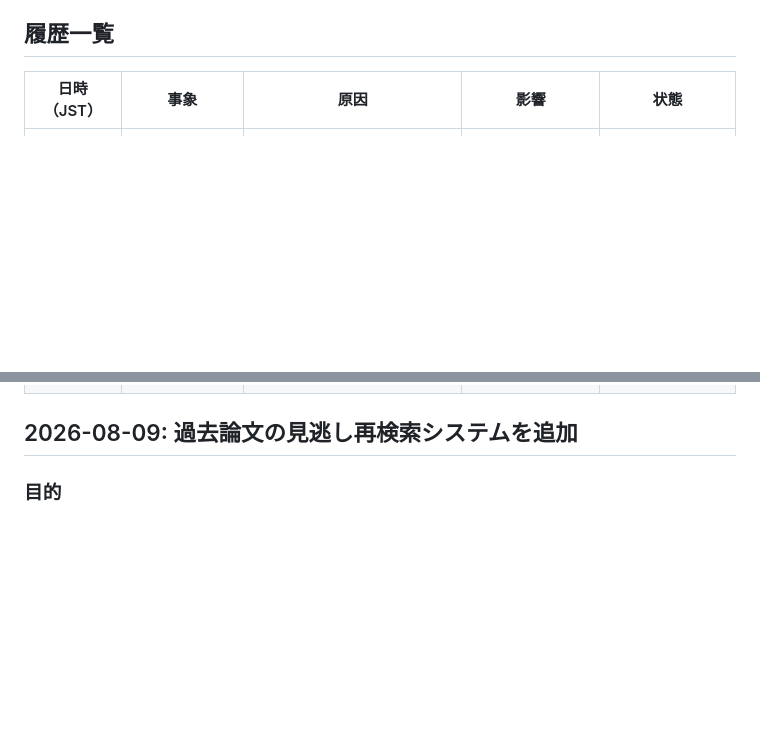
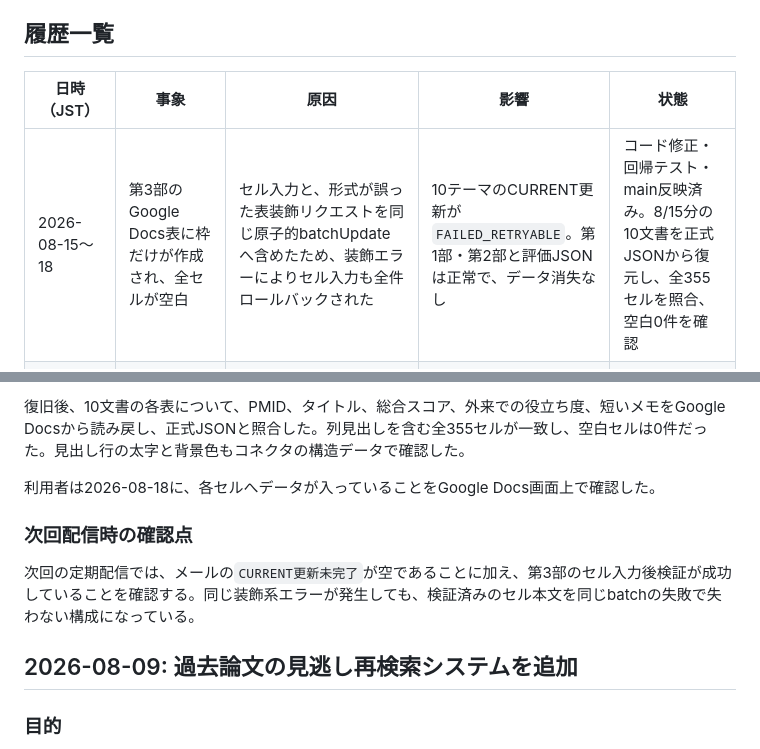
Before and after one commit to haman-360/pubmed_abstract, a Markdown page: INCIDENT_LOG.md, 2 parts joined by grey strips. Drawn GitHub-style; blank space fills up the shorter version.

Commit message:
Document Google Docs score table incident

```diff
--- a/INCIDENT_LOG.md
+++ b/INCIDENT_LOG.md
@@ -18,6 +18,7 @@ GitHubから件名`Run failed: PubMed automation`で届くメールは、GitHub
 
 | 日時（JST） | 事象 | 原因 | 影響 | 状態 |
 |---|---|---|---|---|
+| 2026-08-15〜18 | 第3部のGoogle Docs表に枠だけが作成され、全セルが空白 | セル入力と、形式が誤った表装飾リクエストを同じ原子的batchUpdateへ含めたため、装飾エラーによりセル入力も全件ロールバックされた | 10テーマのCURRENT更新が`FAILED_RETRYABLE`。第1部・第2部と評価JSONは正常で、データ消失なし | コード修正・回帰テスト・main反映済み。8/15分の10文書を正式JSONから復元し、全355セルを照合、空白0件を確認 |
 | 2026-08-09 | 過去論文の見逃し再検索システムを追加し、初回730日バックフィルを実施 | 通常監視は厳しいテーマ検索とEDAT差分を使うため、遅れて収載された論文、検索語から外れた論文、後から評価が高まった論文を再点検する別経路が必要だった | 既知PMID471件を除外し、2024-08-10〜2026-08-09の差分93,094件から上位30件を出力。通常監視への影響なし | 初回実データ実行成功。月次workflow、Drive保存、Gmail通知、回帰テストを追加済み |
 | 2026-08-08 | Google Docsの第3部「候補論文スコア一覧」が読みにくい | 5項目をGoogle Docsの表ではなく、`|`区切りの通常テキストとして挿入していた | 第1部・第2部と収録データには影響なし。第3部だけ列が揃わず、候補論文の比較が難しかった | Google Docsネイティブ表への変換処理と回帰テストを追加済み。次回の文書生成・更新から適用 |
 | 2026-08-08 06:54以降 | 完了メールのCURRENTリンクを開くと「ファイルはゴミ箱にあります」と表示 | 重複に見えた文書を整理した際、Drive台帳が参照する固定CURRENT文書も手動でゴミ箱へ移動していた。workflowはゴミ箱状態を確認せず、同じIDの文書を更新した | abstract生成と文書更新は完了したが、メールのリンク先を通常閲覧できなかった | 原因特定。固定CURRENTをゴミ箱から復元予定。恒久対策は課題として保留 |
@@ -27,3 +83,10 @@ GitHubから件名`Run failed: PubMed automation`で届くメールは、GitHub
+復旧後、10文書の各表について、PMID、タイトル、総合スコア、外来での役立ち度、短いメモをGoogle Docsから読み戻し、正式JSONと照合した。列見出しを含む全355セルが一致し、空白セルは0件だった。見出し行の太字と背景色もコネクタの構造データで確認した。
+
+利用者は2026-08-18に、各セルへデータが入っていることをGoogle Docs画面上で確認した。
+
+### 次回配信時の確認点
+
+次回の定期配信では、メールの`CURRENT更新未完了`が空であることに加え、第3部のセル入力後検証が成功していることを確認する。同じ装飾系エラーが発生しても、検証済みのセル本文を同じbatchの失敗で失わない構成になっている。
 
 ## 2026-08-09: 過去論文の見逃し再検索システムを追加
 
```
Also changed, not shown: other parts of INCIDENT_LOG.md (+56 -1 lines).
